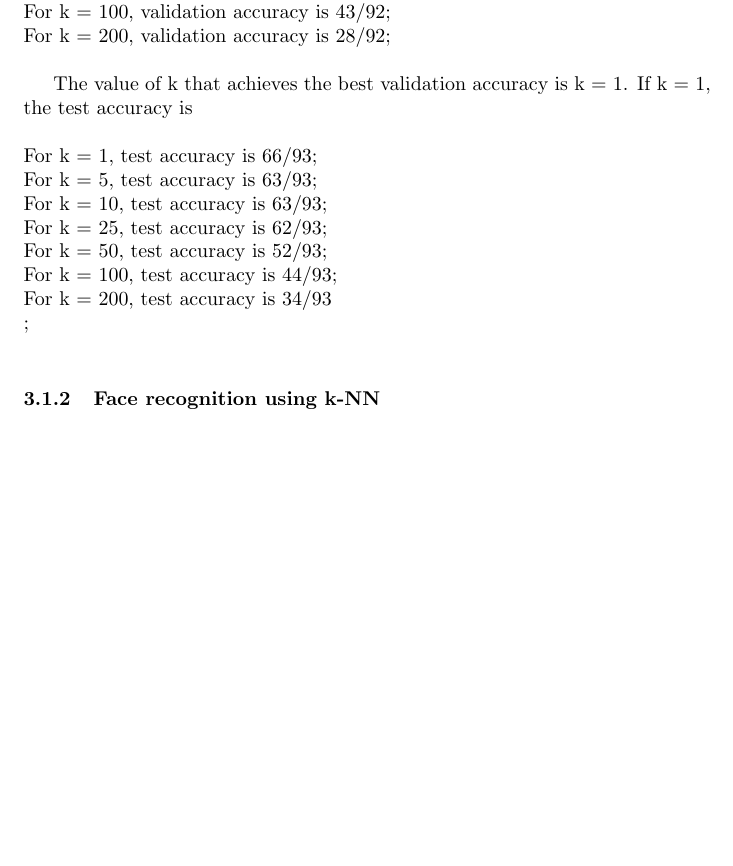
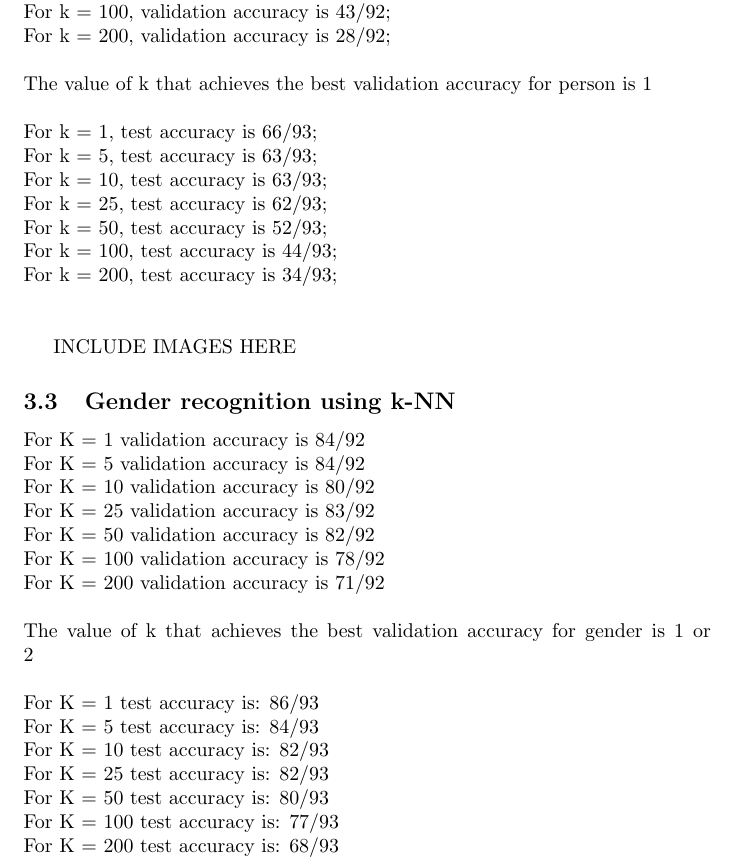
Before and after one commit to Vuwij/ECE521, a LaTeX problem sheet (Assignment 1/main.tex): part of page 5 of 5, cut so that both start at the same text, the shorter picture padded with empty space. Compiled offline with pdfLaTeX.

Commit message:
Cho finish plz

```diff
--- a/Assignment 1/main.tex
+++ b/Assignment 1/main.tex
@@ -107,18 +107,33 @@ For k = 10, validation accuracy is 51/92;\\
 For k = 25, validation accuracy is 52/92;\\
 For k = 50, validation accuracy is 49/92;\\
 For k = 100, validation accuracy is 43/92;\\
-For k = 200, validation accuracy is 28/92;\\
-
-The value of k that achieves the best validation accuracy is k = 1. If k = 1, the test accuracy is \\\\
+For k = 200, validation accuracy is 28/92;\\\\
+The value of k that achieves the best validation accuracy for person is 1 \\\\
 For k = 1, test accuracy is 66/93;\\
 For k = 5, test accuracy is 63/93;\\
 For k = 10, test accuracy is 63/93;\\
 For k = 25, test accuracy is 62/93;\\
 For k = 50, test accuracy is 52/93;\\
 For k = 100, test accuracy is 44/93;\\
-For k = 200, test accuracy is 34/93\\;\\
+For k = 200, test accuracy is 34/93;\\\\
 
+INCLUDE IMAGES HERE
 
-\subsubsection{Face recognition using k-NN}
+\subsection{Gender recognition using k-NN}
+For K = 1 validation accuracy is 84/92\\
+For K = 5 validation accuracy is 84/92\\
+For K = 10 validation accuracy is 80/92\\
+For K = 25 validation accuracy is 83/92\\
+For K = 50 validation accuracy is 82/92\\
+For K = 100 validation accuracy is 78/92\\
+For K = 200  validation accuracy is 71/92\\\\
+The value of k that achieves the best validation accuracy for gender is 1 or 2\\\\
+For K = 1 test accuracy is: 86/93\\
+For K = 5  test accuracy is: 84/93\\
+For K = 10  test accuracy is: 82/93\\
+For K = 25  test accuracy is: 82/93\\
+For K = 50  test accuracy is: 80/93\\
+For K = 100  test accuracy is: 77/93\\
+For K = 200  test accuracy is: 68/93\\
 
 \end{document}
```
Also changed, not shown: Assignment 1/main.pdf, Assignment 1/main.tex (2 more changed lines), 3 other files.
